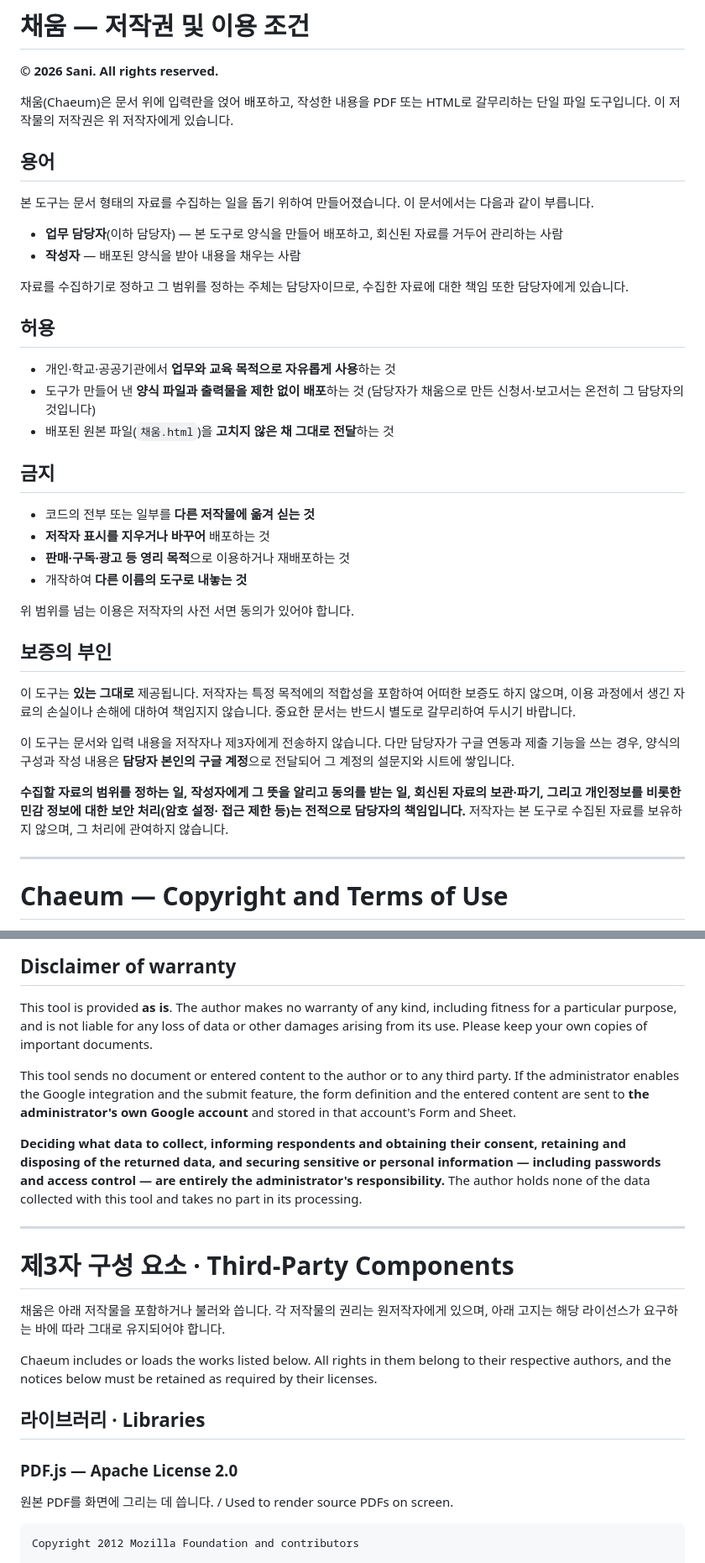
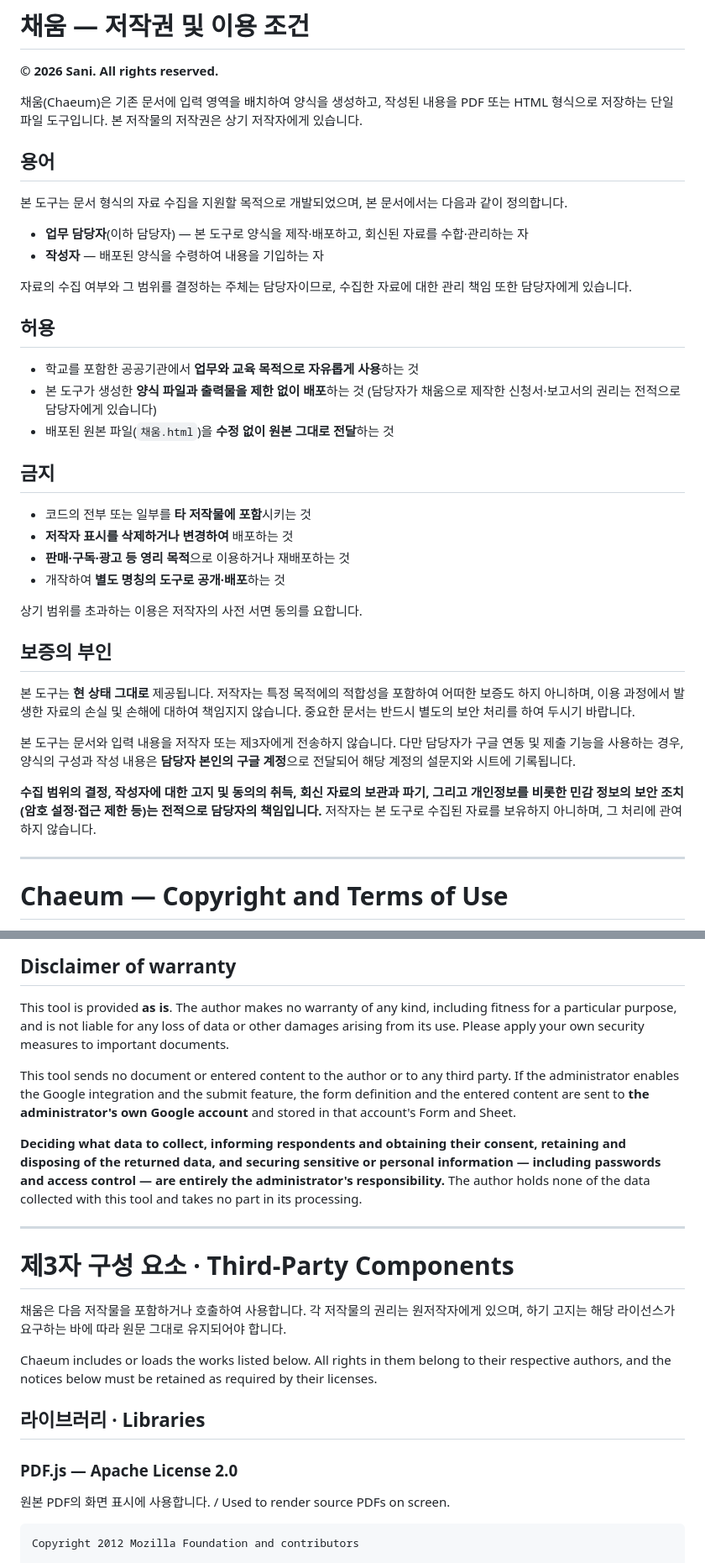
Before and after one commit to dinosinfolee/chaeum, a Markdown page: Licence.md, 2 parts joined by grey strips. Shown at 84% size. Drawn GitHub-style.

````diff
--- a/Licence.md
+++ b/Licence.md
@@ -2,51 +2,52 @@
 
 **© 2026 Sani. All rights reserved.**
 
-채움(Chaeum)은 문서 위에 입력란을 얹어 배포하고, 작성한 내용을 PDF 또는 HTML로
-갈무리하는 단일 파일 도구입니다. 이 저작물의 저작권은 위 저작자에게 있습니다.
+채움(Chaeum)은 기존 문서에 입력 영역을 배치하여 양식을 생성하고, 작성된 내용을
+PDF 또는 HTML 형식으로 저장하는 단일 파일 도구입니다. 본 저작물의 저작권은 상기
+저작자에게 있습니다.
 
 ## 용어
 
-본 도구는 문서 형태의 자료를 수집하는 일을 돕기 위하여 만들어졌습니다. 이 문서에서는
-다음과 같이 부릅니다.
+본 도구는 문서 형식의 자료 수집을 지원할 목적으로 개발되었으며, 본 문서에서는
+다음과 같이 정의합니다.
 
-- **업무 담당자**(이하 담당자) — 본 도구로 양식을 만들어 배포하고, 회신된 자료를
-  거두어 관리하는 사람
-- **작성자** — 배포된 양식을 받아 내용을 채우는 사람
+- **업무 담당자**(이하 담당자) — 본 도구로 양식을 제작·배포하고, 회신된 자료를
+  수합·관리하는 자
+- **작성자** — 배포된 양식을 수령하여 내용을 기입하는 자
 
-자료를 수집하기로 정하고 그 범위를 정하는 주체는 담당자이므로, 수집한 자료에 대한
+자료의 수집 여부와 그 범위를 결정하는 주체는 담당자이므로, 수집한 자료에 대한 관리
 책임 또한 담당자에게 있습니다.
 
 ## 허용
 
-- 개인·학교·공공기관에서 **업무와 교육 목적으로 자유롭게 사용**하는 것
-- 도구가 만들어 낸 **양식 파일과 출력물을 제한 없이 배포**하는 것
-  (담당자가 채움으로 만든 신청서·보고서는 온전히 그 담당자의 것입니다)
-- 배포된 원본 파일(`채움.html`)을 **고치지 않은 채 그대로 전달**하는 것
+- 학교를 포함한 공공기관에서 **업무와 교육 목적으로 자유롭게 사용**하는 것
+- 본 도구가 생성한 **양식 파일과 출력물을 제한 없이 배포**하는 것
+  (담당자가 채움으로 제작한 신청서·보고서의 권리는 전적으로 담당자에게 있습니다)
+- 배포된 원본 파일(`채움.html`)을 **수정 없이 원본 그대로 전달**하는 것
 
 ## 금지
 
-- 코드의 전부 또는 일부를 **다른 저작물에 옮겨 싣는 것**
-- **저작자 표시를 지우거나 바꾸어** 배포하는 것
+- 코드의 전부 또는 일부를 **타 저작물에 포함**시키는 것
+- **저작자 표시를 삭제하거나 변경하여** 배포하는 것
 - **판매·구독·광고 등 영리 목적**으로 이용하거나 재배포하는 것
-- 개작하여 **다른 이름의 도구로 내놓는 것**
+- 개작하여 **별도 명칭의 도구로 공개·배포**하는 것
 
-위 범위를 넘는 이용은 저작자의 사전 서면 동의가 있어야 합니다.
+상기 범위를 초과하는 이용은 저작자의 사전 서면 동의를 요합니다.
 
 ## 보증의 부인
 
-이 도구는 **있는 그대로** 제공됩니다. 저작자는 특정 목적에의 적합성을 포함하여
-어떠한 보증도 하지 않으며, 이용 과정에서 생긴 자료의 손실이나 손해에 대하여
-책임지지 않습니다. 중요한 문서는 반드시 별도로 갈무리하여 두시기 바랍니다.
+본 도구는 **현 상태 그대로** 제공됩니다. 저작자는 특정 목적에의 적합성을 포함하여
+어떠한 보증도 하지 아니하며, 이용 과정에서 발생한 자료의 손실 및 손해에 대하여
+책임지지 않습니다. 중요한 문서는 반드시 별도의 보안 처리를 하여 두시기 바랍니다.
 
-이 도구는 문서와 입력 내용을 저작자나 제3자에게 전송하지 않습니다. 다만 담당자가
-구글 연동과 제출 기능을 쓰는 경우, 양식의 구성과 작성 내용은 **담당자 본인의 구글
-계정**으로 전달되어 그 계정의 설문지와 시트에 쌓입니다.
+본 도구는 문서와 입력 내용을 저작자 또는 제3자에게 전송하지 않습니다. 다만 담당자가
+구글 연동 및 제출 기능을 사용하는 경우, 양식의 구성과 작성 내용은 **담당자 본인의
+구글 계정**으로 전달되어 해당 계정의 설문지와 시트에 기록됩니다.
 
-**수집할 자료의 범위를 정하는 일, 작성자에게 그 뜻을 알리고 동의를 받는 일, 회신된
-자료의 보관·파기, 그리고 개인정보를 비롯한 민감 정보에 대한 보안 처리(암호 설정·
-접근 제한 등)는 전적으로 담당자의 책임입니다.** 저작자는 본 도구로 수집된 자료를
-보유하지 않으며, 그 처리에 관여하지 않습니다.
+**수집 범위의 결정, 작성자에 대한 고지 및 동의의 취득, 회신 자료의 보관과 파기,
+그리고 개인정보를 비롯한 민감 정보의 보안 조치(암호 설정·접근 제한 등)는 전적으로
+담당자의 책임입니다.** 저작자는 본 도구로 수집된 자료를 보유하지 아니하며, 그 처리에
+관여하지 않습니다.
 
 ---
 
@@ -92,8 +94,8 @@ Any use beyond the scope above requires the author's prior written consent.
 
 This tool is provided **as is**. The author makes no warranty of any kind,
 including fitness for a particular purpose, and is not liable for any loss of
-data or other damages arising from its use. Please keep your own copies of
-important documents.
+data or other damages arising from its use. Please apply your own security
+measures to important documents.
 
 This tool sends no document or entered content to the author or to any third
 party. If the administrator enables the Google integration and the submit
@@ -111,8 +113,8 @@ collected with this tool and takes no part in its processing.
 
 # 제3자 구성 요소 · Third-Party Components
 
-채움은 아래 저작물을 포함하거나 불러와 씁니다. 각 저작물의 권리는 원저작자에게
-있으며, 아래 고지는 해당 라이선스가 요구하는 바에 따라 그대로 유지되어야 합니다.
+채움은 다음 저작물을 포함하거나 호출하여 사용합니다. 각 저작물의 권리는 원저작자에게
+있으며, 하기 고지는 해당 라이선스가 요구하는 바에 따라 원문 그대로 유지되어야 합니다.
 
 Chaeum includes or loads the works listed below. All rights in them belong to
 their respective authors, and the notices below must be retained as required by
@@ -122,7 +124,7 @@ their licenses.
 
 ### PDF.js — Apache License 2.0
 
-원본 PDF를 화면에 그리는 데 씁니다. / Used to render source PDFs on screen.
+원본 PDF의 화면 표시에 사용합니다. / Used to render source PDFs on screen.
 
 ```
 Copyright 2012 Mozilla Foundation and contributors
````
Also changed, not shown: other parts of Licence.md (+11 -10 lines).
